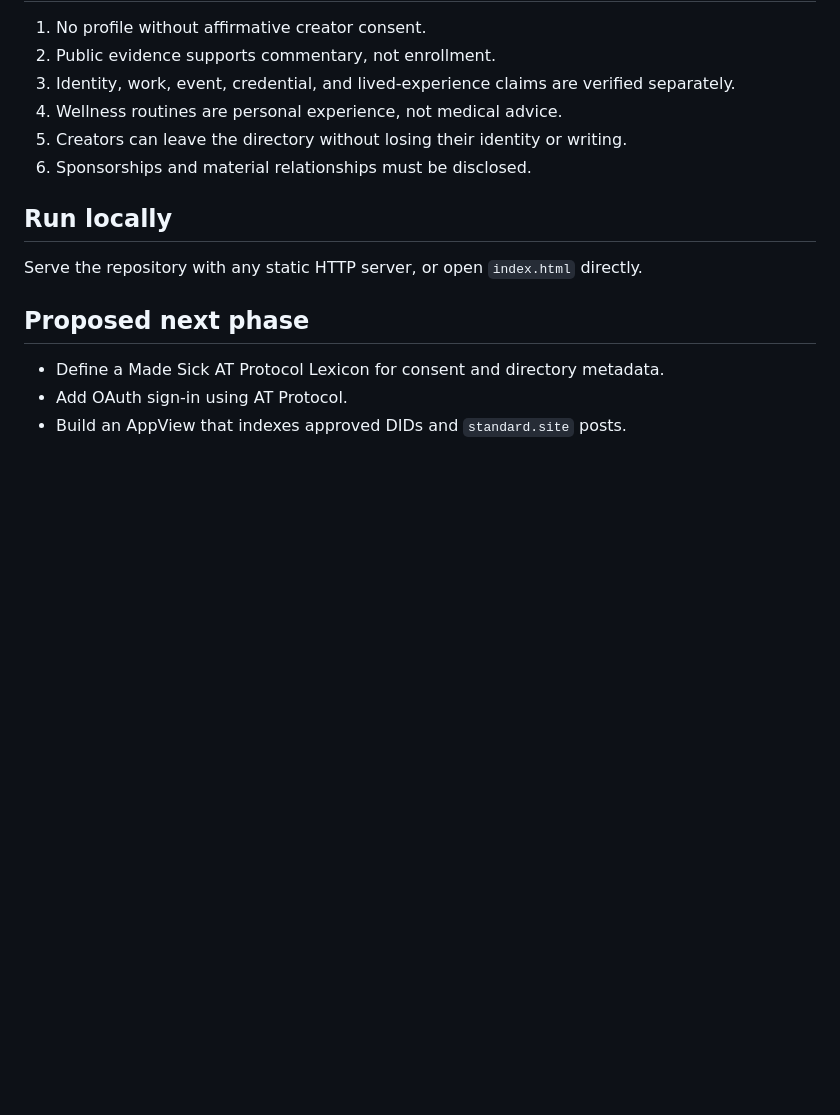
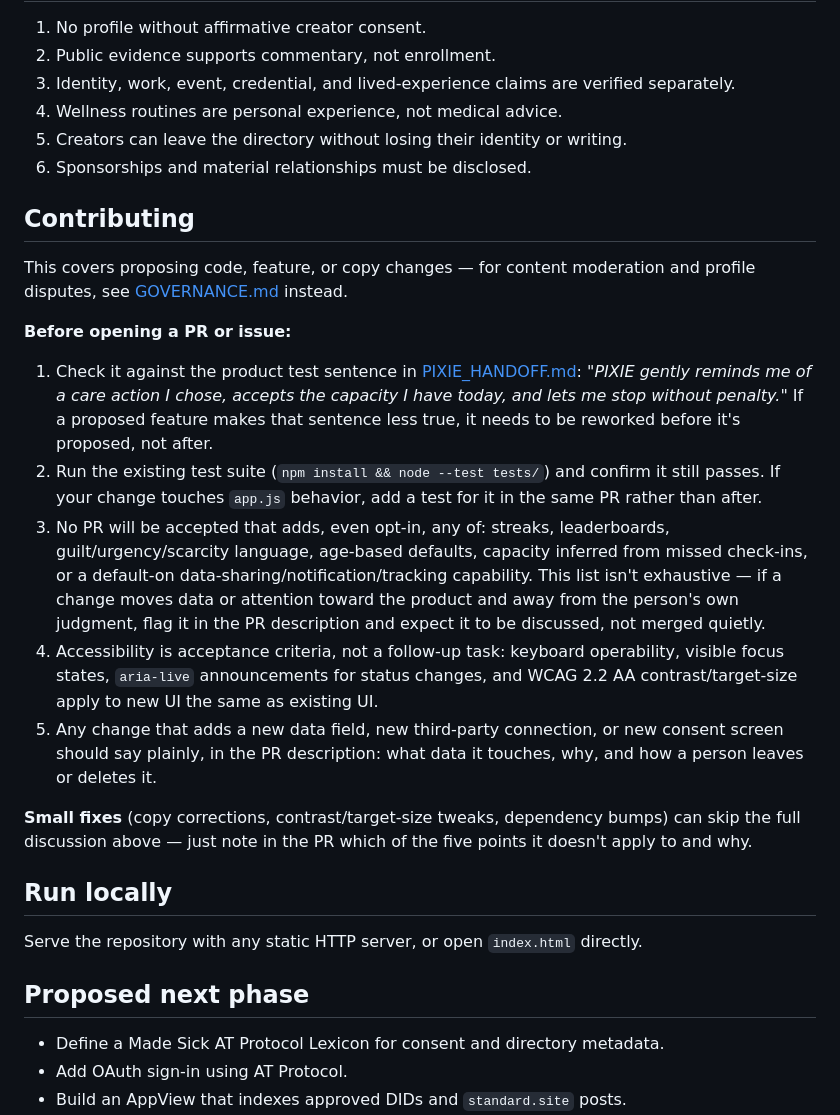
Before and after one commit to ibloud/made-sick, a Markdown page: README.md, the part around the change. Rendered like a GitHub page; blank space fills up the shorter version.

```diff
--- a/README.md
+++ b/README.md
@@ -37,6 +37,22 @@ The PIXIE panel demonstrates the project's intended care behavior with one volun
 5. Creators can leave the directory without losing their identity or writing.
 6. Sponsorships and material relationships must be disclosed.
 
+## Contributing
+
+This covers proposing code, feature, or copy changes — for content moderation and profile disputes, see [GOVERNANCE.md](GOVERNANCE.md) instead.
+
+**Before opening a PR or issue:**
+
+1. Check it against the product test sentence in [PIXIE_HANDOFF.md](PIXIE_HANDOFF.md): *"PIXIE gently reminds me of a care action I chose, accepts the capacity I have today, and lets me stop without penalty."* If a proposed feature makes that sentence less true, it needs to be reworked before it's proposed, not after.
+2. Run the existing test suite (`npm install && node --test tests/`) and confirm it still passes. If your change touches `app.js` behavior, add a test for it in the same PR rather than after.
+3. No PR will be accepted that adds, even opt-in, any of: streaks, leaderboards, guilt/urgency/scarcity language, age-based defaults, capacity inferred from missed check-ins, or a default-on data-sharing/notification/tracking capability. This list isn't exhaustive — if a change moves data or attention toward the product and away from the person's own judgment, flag it in the PR description and expect it to be discussed, not merged quietly.
+4. Accessibility is acceptance criteria, not a follow-up task: keyboard operability, visible focus states, `aria-live` announcements for status changes, and WCAG 2.2 AA contrast/target-size apply to new UI the same as existing UI.
+5. Any change that adds a new data field, new third-party connection, or new consent screen should say plainly, in the PR description: what data it touches, why, and how a person leaves or deletes it.
+
+**Small fixes** (copy corrections, contrast/target-size tweaks, dependency bumps) can skip the full discussion above — just note in the PR which of the five points it doesn't apply to and why.
+
+
+
 ## Run locally
 
 Serve the repository with any static HTTP server, or open `index.html` directly.
```
